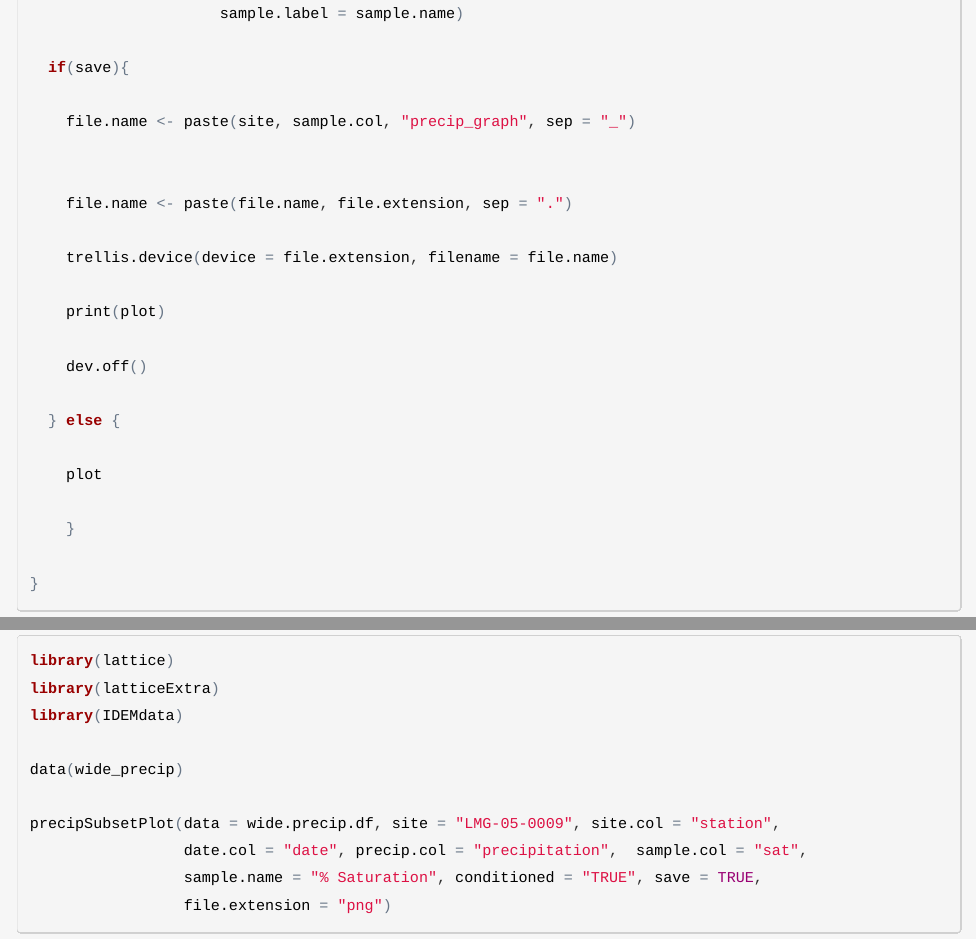
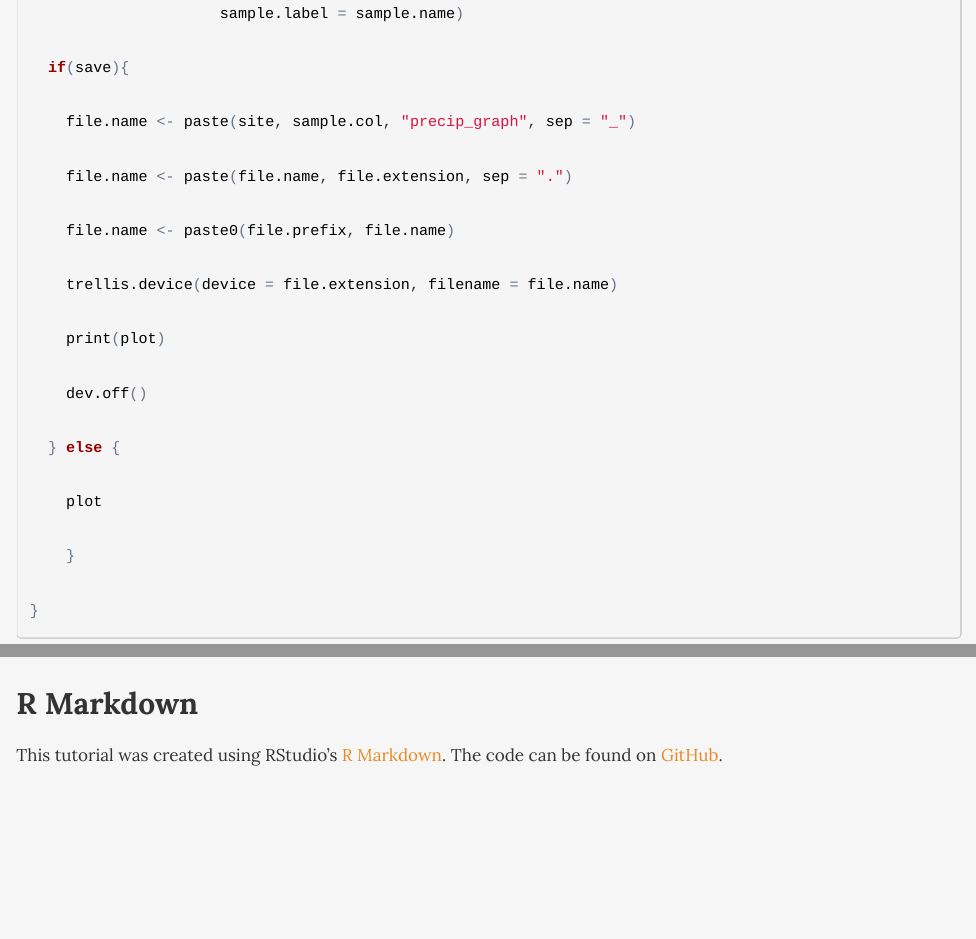
Before and after one commit to NateByers/precip3Ridem, an R Markdown document (precip3Ridem.Rmd): the page in a window 1100 px wide, from 3240 px down, and a second part further down, joined at a grey line. The pictures show the output file precip3Ridem.html that the author committed with the source, opened offline.

Commit message:
Added R Markdown section

````diff
--- a/precip3Ridem.Rmd
+++ b/precip3Ridem.Rmd
@@ -147,8 +147,9 @@ precipSubsetPlot <- function(data, site, site.col, date.col, precip.col,
 
     file.name <- paste(site, sample.col, "precip_graph", sep = "_")
 
+    file.name <- paste(file.name, file.extension, sep = ".")
 
-    file.name <- paste(file.name, file.extension, sep = ".")
+    file.name <- paste0(file.prefix, file.name)
 
     trellis.device(device = file.extension, filename = file.name)
 
@@ -184,3 +185,13 @@ precipSubsetPlot(data = wide.precip.df, site = "LMG-05-0009", site.col = "statio
                  file.extension = "png")
 
 ```
+
+...
+-------------------------------------------------------------------------------
+
+
+### R Markdown
+
+This tutorial was created using RStudio's <a href="http://rmarkdown.rstudio.com/"
+target="_blank">R Markdown</a>. The code can be found on <a href="https://github.com/NateByers/precip3Ridem"
+target="_blank">GitHub</a>.
````
Also changed, not shown: precip3Ridem.html, precip3Ridem.Rmd (2 more changed lines).
